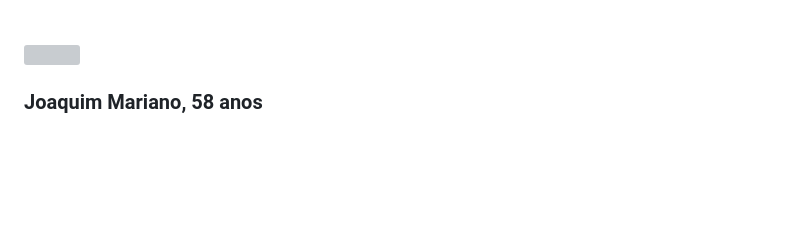
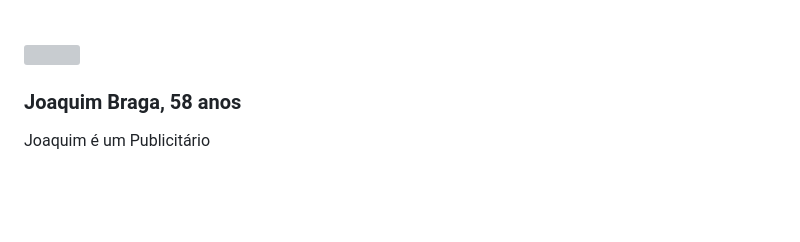
Before and after one commit to ICEI-PUC-Minas-PMV-SI/pmv-si-2023-1-e1-proj-web-t5-esportes_gratuitos, a Markdown page: docs/especification.md, the part around the change. Drawn GitHub-style; blank space fills up the shorter version; grey boxes are pictures that could not be loaded.

```diff
--- a/docs/especification.md
+++ b/docs/especification.md
@@ -47,7 +47,8 @@ João é um apaixonado por esportes, mas como estudante universitário não tem
 
 <img align="left" width="256" src="https://blogeducacaofisica.com.br/wp-content/uploads/2018/09/CAPAESPORTE-DEF-FISI.png" />
 
-### Joaquim Mariano, 58 anos
+### Joaquim Braga, 58 anos
+Joaquim é um Publicitário
 
 
 
```
